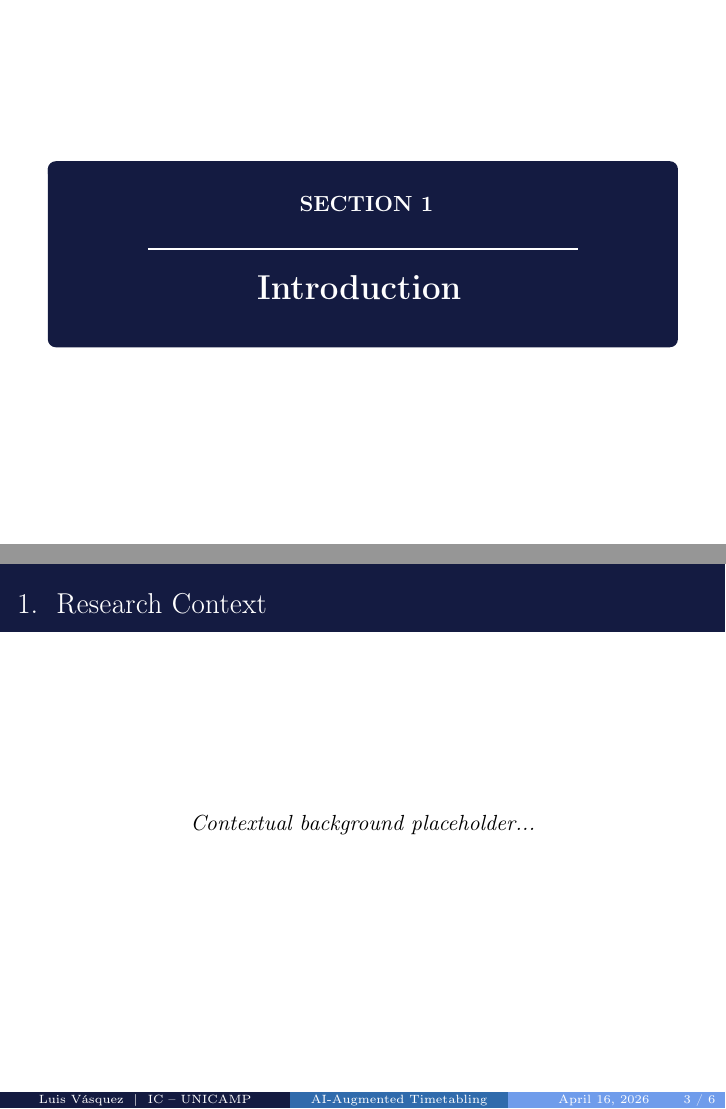
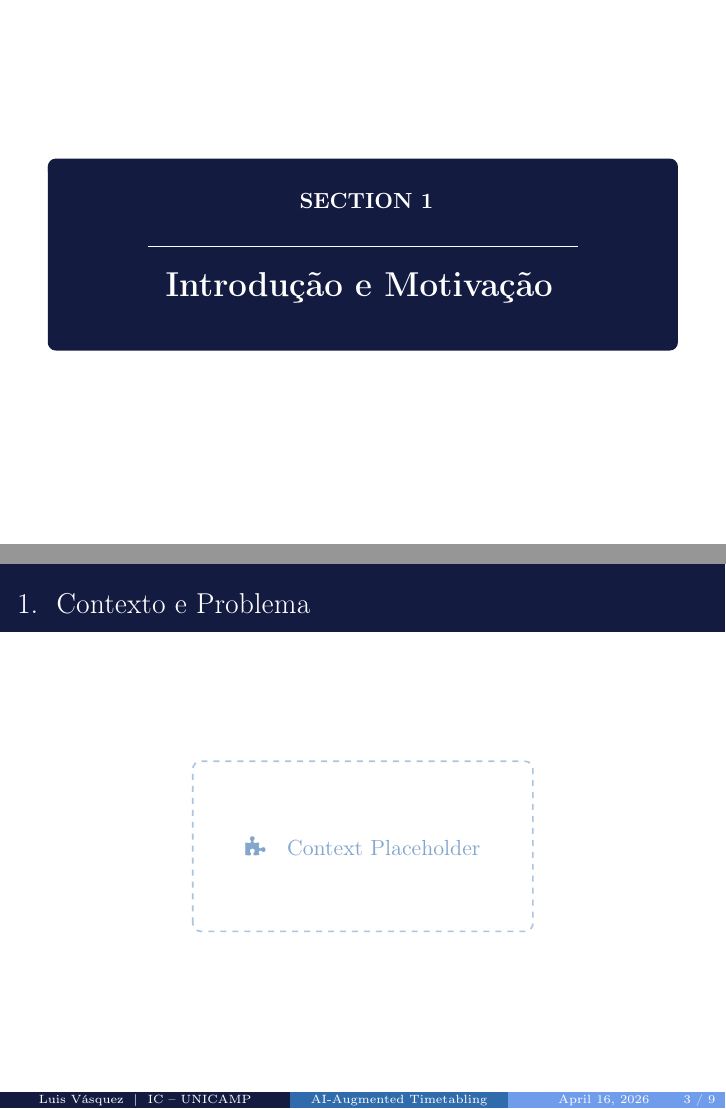
Before and after one commit to LuisAlbertoVasquezVargas/ic-presentation-template, LaTeX slides (src/main.tex, which reads src/sections/01_intro.tex, src/sections/02_related.tex, src/sections/03_methodology.tex): pages 3 and 4 of 7 before the commit and pages 3 and 4 of 13 after it, joined at a grey line. Compiled offline with pdfLaTeX.

Commit message:
add all sections with placeholders

```diff
--- a/src/sections/01_intro.tex
+++ b/src/sections/01_intro.tex
@@ -1,9 +1,15 @@
 % filepath: src/sections/01_intro.tex
 
-\section{Introduction}
+\section{Introdução e Motivação}
 
-\begin{frame}{Research Context}
-    % TODO: Port the "AND" section from report
-    \centering \textit{Contextual background placeholder...}
+\begin{frame}{Contexto e Problema}
+  % SLIDE 2 - OBRIGATORIO
+  \vfill
+  \centering
+  \begin{tikzpicture}
+      \draw[dashed, thick, SecondaryColor!40, rounded corners] (0,0) rectangle (6,3);
+      \node at (3, 1.5) {\color{SecondaryColor!60}\faPuzzlePiece \quad Context Placeholder};
+  \end{tikzpicture}
+  \vfill
 \end{frame}
 
--- /dev/null
+++ b/src/sections/02_related.tex
@@ -0,0 +1,14 @@
+% filepath: src/sections/02_related.tex
+
+\section{Trabalhos Relacionados}
+
+\begin{frame}{Trabalhos Relacionados}
+  % SLIDE 3 - OPCIONAL
+  \vfill
+  \centering
+  \begin{tikzpicture}
+      \draw[dashed, thick, SecondaryColor!40, rounded corners] (0,0) rectangle (6,3);
+      \node at (3, 1.5) {\color{SecondaryColor!60}\faBook \quad Related Work Placeholder};
+  \end{tikzpicture}
+  \vfill
+\end{frame}
--- /dev/null
+++ b/src/sections/03_methodology.tex
@@ -0,0 +1,25 @@
+% filepath: src/sections/03_methodology.tex
+
+\section{Metodologia}
+
+\begin{frame}{Metodologia}
+  % SLIDE 3 - OBRIGATORIO
+  \vfill
+  \centering
+  \begin{tikzpicture}
+      \draw[dashed, thick, SecondaryColor!40, rounded corners] (0,0) rectangle (6,3);
+      \node at (3, 1.5) {\color{SecondaryColor!60}\faFlask \quad Methodology Placeholder};
+  \end{tikzpicture}
+  \vfill
+\end{frame}
+
+\begin{frame}{Testes e Cronograma}
+  % SLIDE 4 - OPCIONAL
+  \vfill
+  \centering
+  \begin{tikzpicture}
+      \draw[dashed, thick, SecondaryColor!40, rounded corners] (0,0) rectangle (6,3);
+      \node at (3, 1.5) {\color{SecondaryColor!60}\faCalendar \quad Tests/Timeline Placeholder};
+  \end{tikzpicture}
+  \vfill
+\end{frame}
--- /dev/null
+++ b/src/sections/04_outcomes.tex
@@ -0,0 +1,14 @@
+% filepath: src/sections/04_outcomes.tex
+
+\section{Resultados e Desafios}
+
+\begin{frame}{Benefícios e Desafios}
+  % SLIDE 5 - OBRIGATORIO
+  \vfill
+  \centering
+  \begin{tikzpicture}
+      \draw[dashed, thick, SecondaryColor!40, rounded corners] (0,0) rectangle (6,3);
+      \node at (3, 1.5) {\color{SecondaryColor!60}\faRocket \quad Benefits Placeholder};
+  \end{tikzpicture}
+  \vfill
+\end{frame}
```
Also changed, not shown: src/main.tex (+3 -3 lines), src/sections/00_title.tex (+2 -2 lines), src/sections/02_methodology.tex (deleted, +0 -14 lines), output/main.pdf, src/sections/01_intro.tex (17 more changed lines).
